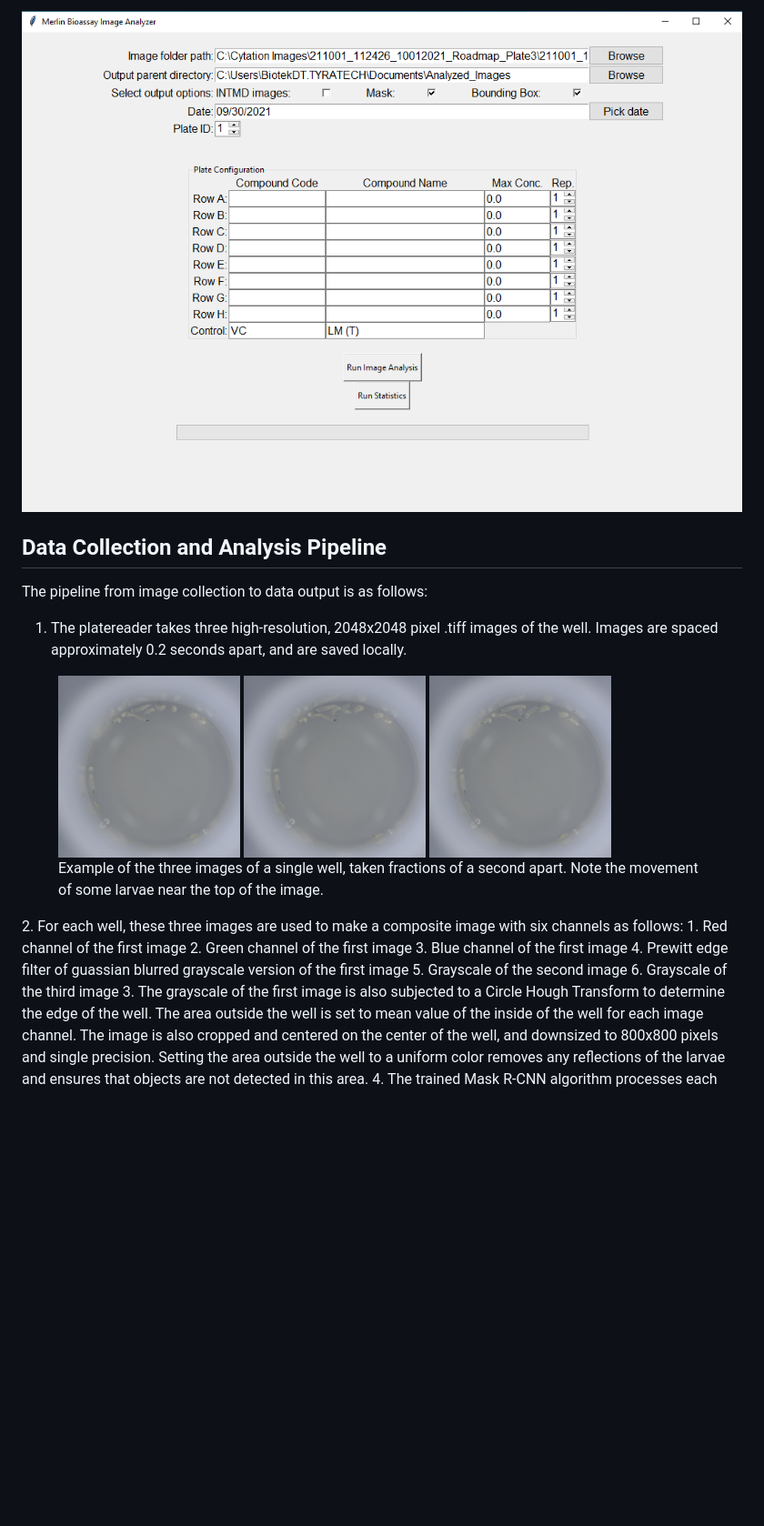
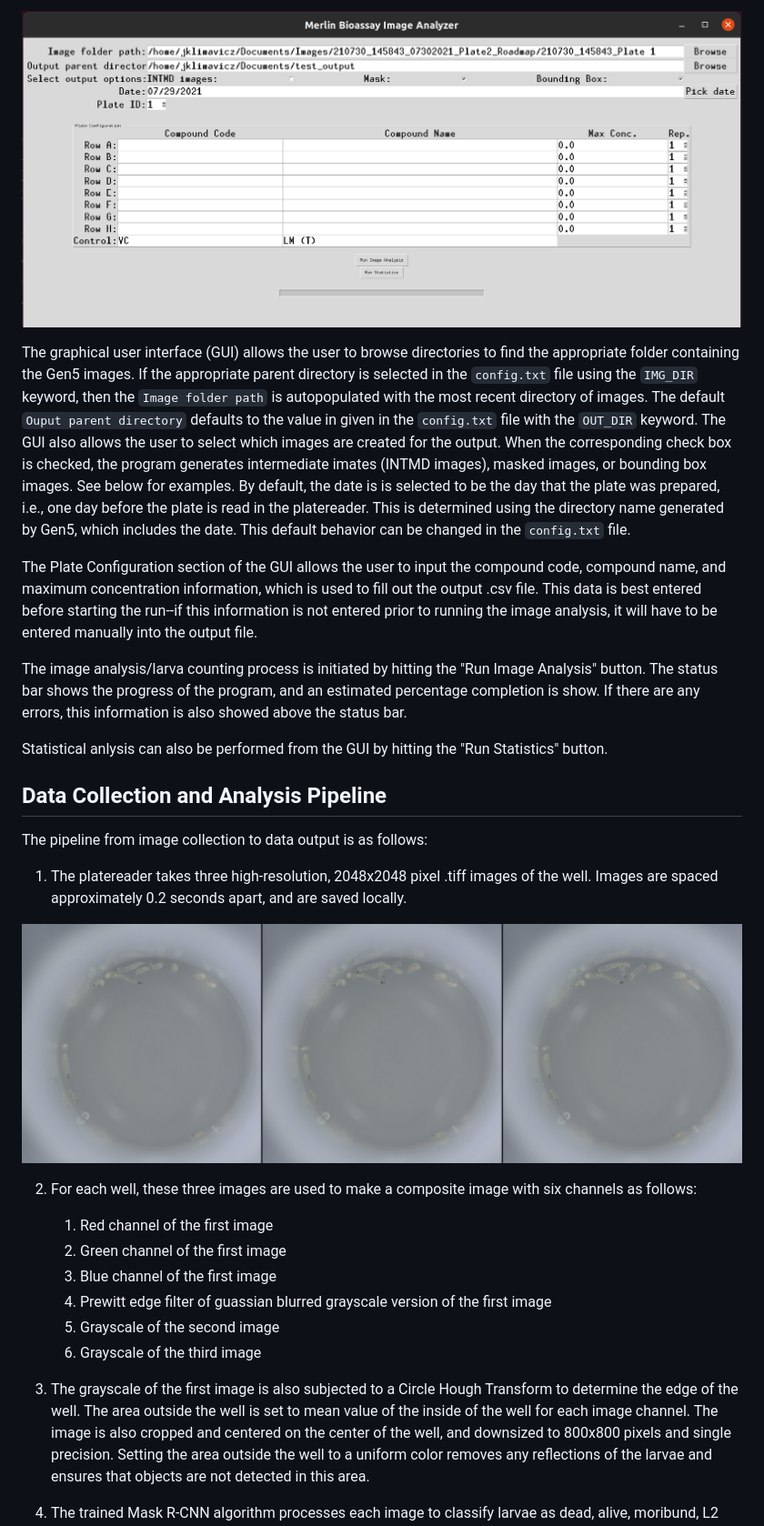
Before and after one commit to jsklimavicz/Plate_Analyzer, a Markdown page: README.md, the part around one of its changes. Shown at 91% size. Drawn GitHub-style; pictures changed too: docs/img/Program.png, docs/img/initial_images.jpg (added); blank space fills up the shorter version.

Commit message:
Updated README with images. Images produced with imagemagick convert, via
convert -background black B2_comp.png xc:black[10x] B2_bbox.png xc:black[10x] B2_splash.png +append processed.jpg

or similar.

```diff
--- a/README.md
+++ b/README.md
@@ -27,24 +27,38 @@ Tensorflow is used for analyzing the images with the Mask R-CNN algorithm. The p
 
-![GUI image](./docs/img/Program.png)
+![An image of the GUI on Ubuntu 20.04. The GUI is better scaled on Windows 10.](./docs/img/Program.png)
+
+The graphical user interface (GUI) allows the user to browse directories to find the appropriate folder containing the Gen5 images. If the appropriate parent directory is selected in the `config.txt` file using the `IMG_DIR` keyword, then the `Image folder path` is autopopulated with the most recent directory of images. The default `Ouput parent directory` defaults to the value in given in the `config.txt` file with the `OUT_DIR` keyword. The GUI also allows the user to select which images are created for the output. When the corresponding check box is checked, the program generates intermediate imates (INTMD images), masked images, or bounding box images. See below for examples. By default, the date is is selected to be the day that the plate was prepared, i.e., one day before the plate is read in the platereader. This is determined using the directory name generated by Gen5, which includes the date. This default behavior can be changed in the `config.txt` file.
+
+The Plate Configuration section of the GUI allows the user to input the compound code, compound name, and maximum concentration information, which is used to fill out the output .csv file. This data is best entered before starting the run--if this information is not entered prior to running the image analysis, it will have to be entered manually into the output file.
+
+The image analysis/larva counting process is initiated by hitting the "Run Image Analysis" button. The status bar shows the progress of the program, and an estimated percentage completion is show. If there are any errors, this information is also showed above the status bar.
+
+Statistical anlysis can also be performed from the GUI by hitting the "Run Statistics" button.
+
 
 ## Data Collection and Analysis Pipeline
 
 The pipeline from image collection to data output is as follows:
 
 1. The platereader takes three high-resolution, 2048x2048 pixel .tiff images of the well. Images are spaced approximately 0.2 seconds apart, and are saved locally.
-<figure>
+
+![Example of the three images of a single well, taken fractions of a second apart. Note the movement of some larvae near the top of the image.](./docs/img/initial_images.jpg)
+
+<!-- <figure>
   <img src="./docs/img/B2_04.jpg" width="200" />
   <img src="./docs/img/B2_05.jpg" width="200" />
   <img src="./docs/img/B2_06.jpg" width="200" />
   <figcaption aria-hidden="true">Example of the three images of a single well, taken fractions of a second apart. Note the movement of some larvae near the top of the image.</figcaption>
-</figure>
+</figure> -->
 2. For each well, these three images are used to make a composite image with six channels as follows:
+
 	1. Red channel of the first image
 	2. Green channel of the first image
 	3. Blue channel of the first image
 	4. Prewitt edge filter of guassian blurred grayscale version of the first image
 	5. Grayscale of the second image
 	6. Grayscale of the third image
+
 3. The grayscale of the first image is also subjected to a Circle Hough Transform to determine the edge of the well. The area outside the well is set to mean value of the inside of the well for each image channel. The image is also cropped and centered on the center of the well, and downsized to 800x800 pixels and single precision. Setting the area outside the well to a uniform color removes any reflections of the larvae and ensures that objects are not detected in this area.
 4. The trained Mask R-CNN algorithm processes each image to classify larvae as dead, alive, moribund, L2 larvae, egg, long-dead, or artifact.
 5. The number of each class is counted, and, if the user has selected the option, composite images are made. Options for composite images include a stack of the three grayscale images for the well as the red, green, and blue channels; a grayscale of the first image with bounding boxes, or a grayscle of the first image with colored masks. In images with bounding boxes or masks shown, the following colors are used:
```
Also changed, not shown: other parts of README.md (+23 -5 lines), docs/img/init.jpg (added), docs/img/processed.jpg (added), 2 other files.
